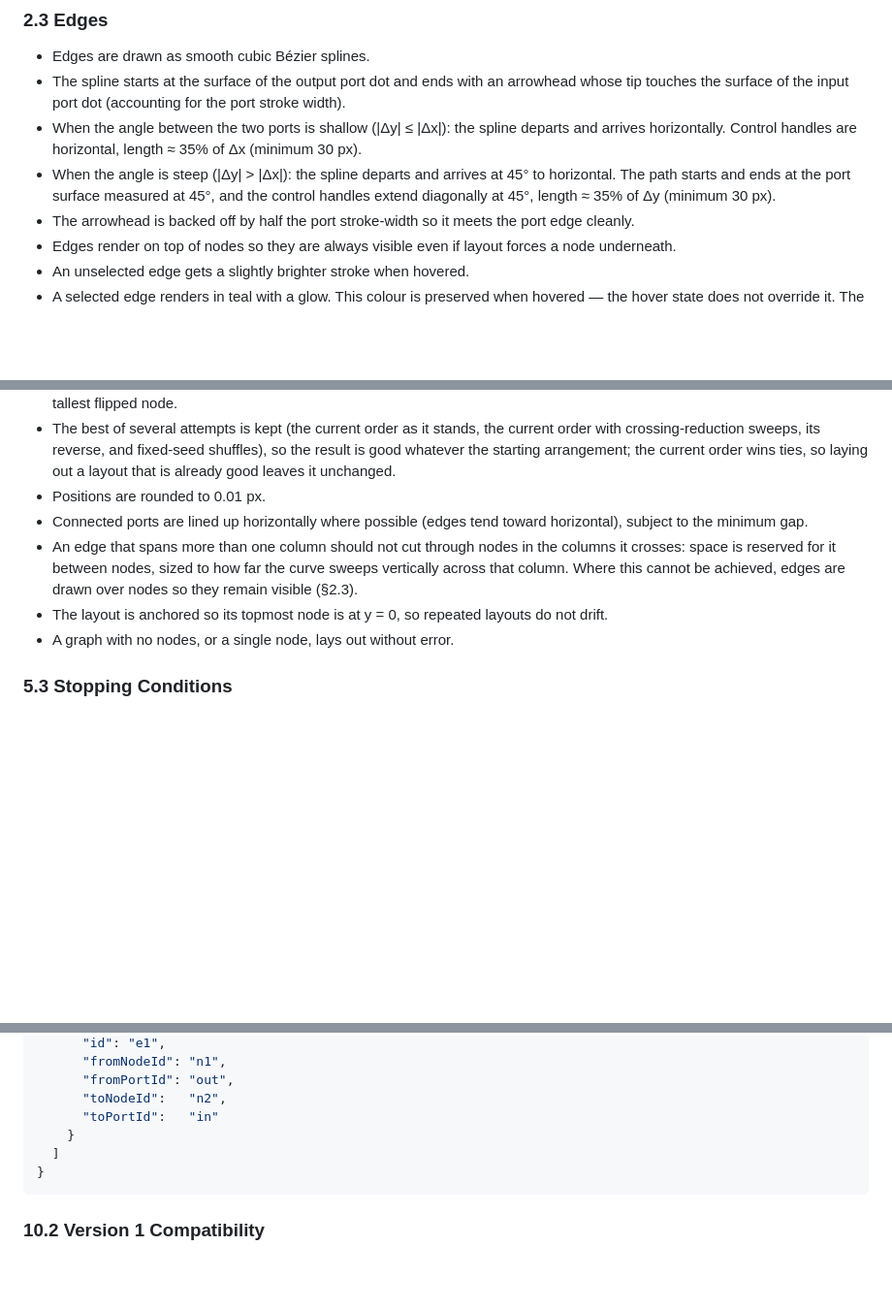
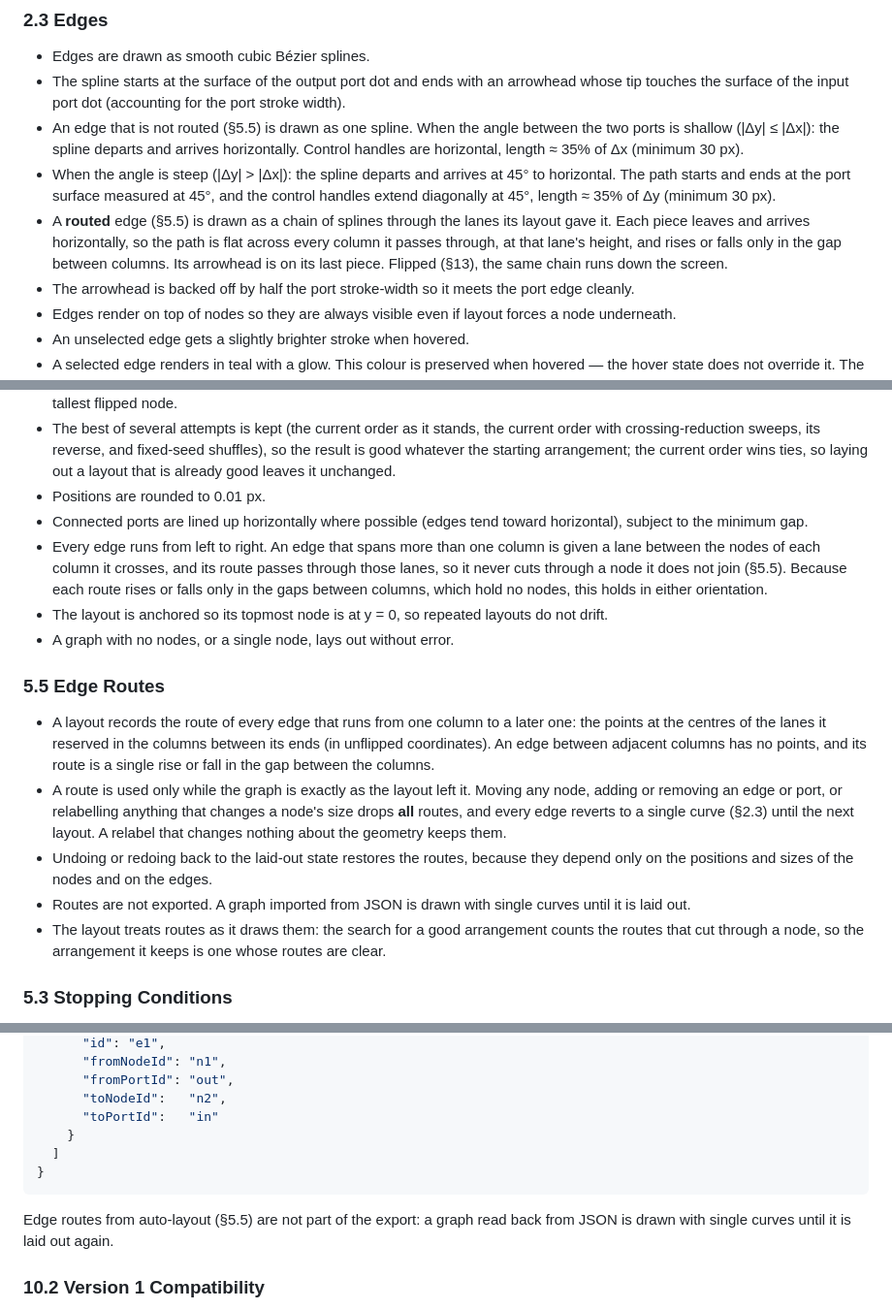
Before and after one commit to nickzoic/dag-editor, a Markdown page: dag-editor-requirements.md, 3 parts joined by grey strips. Shown at 97% size. GitHub-like rendering; blank space fills up the shorter version.

````diff
--- a/dag-editor-requirements.md
+++ b/dag-editor-requirements.md
@@ -50,8 +50,9 @@ A standalone, zero-dependency interactive editor for directed acyclic graphs, im
 
 - Edges are drawn as smooth cubic Bézier splines.
 - The spline starts at the surface of the output port dot and ends with an arrowhead whose tip touches the surface of the input port dot (accounting for the port stroke width).
-- When the angle between the two ports is shallow (|Δy| ≤ |Δx|): the spline departs and arrives horizontally. Control handles are horizontal, length ≈ 35% of Δx (minimum 30 px).
+- An edge that is not routed (§5.5) is drawn as one spline. When the angle between the two ports is shallow (|Δy| ≤ |Δx|): the spline departs and arrives horizontally. Control handles are horizontal, length ≈ 35% of Δx (minimum 30 px).
 - When the angle is steep (|Δy| > |Δx|): the spline departs and arrives at 45° to horizontal. The path starts and ends at the port surface measured at 45°, and the control handles extend diagonally at 45°, length ≈ 35% of Δy (minimum 30 px).
+- A **routed** edge (§5.5) is drawn as a chain of splines through the lanes its layout gave it. Each piece leaves and arrives horizontally, so the path is flat across every column it passes through, at that lane's height, and rises or falls only in the gap between columns. Its arrowhead is on its last piece. Flipped (§13), the same chain runs down the screen.
 - The arrowhead is backed off by half the port stroke-width so it meets the port edge cleanly.
 - Edges render on top of nodes so they are always visible even if layout forces a node underneath.
 - An unselected edge gets a slightly brighter stroke when hovered.
@@ -149,9 +150,17 @@ A standalone, zero-dependency interactive editor for directed acyclic graphs, im
 - The best of several attempts is kept (the current order as it stands, the current order with crossing-reduction sweeps, its reverse, and fixed-seed shuffles), so the result is good whatever the starting arrangement; the current order wins ties, so laying out a layout that is already good leaves it unchanged.
 - Positions are rounded to 0.01 px.
 - Connected ports are lined up horizontally where possible (edges tend toward horizontal), subject to the minimum gap.
-- An edge that spans more than one column should not cut through nodes in the columns it crosses: space is reserved for it between nodes, sized to how far the curve sweeps vertically across that column. Where this cannot be achieved, edges are drawn over nodes so they remain visible (§2.3).
+- Every edge runs from left to right. An edge that spans more than one column is given a lane between the nodes of each column it crosses, and its route passes through those lanes, so it never cuts through a node it does not join (§5.5). Because each route rises or falls only in the gaps between columns, which hold no nodes, this holds in either orientation.
 - The layout is anchored so its topmost node is at y = 0, so repeated layouts do not drift.
 - A graph with no nodes, or a single node, lays out without error.
+
+### 5.5 Edge Routes
+
+- A layout records the route of every edge that runs from one column to a later one: the points at the centres of the lanes it reserved in the columns between its ends (in unflipped coordinates). An edge between adjacent columns has no points, and its route is a single rise or fall in the gap between the columns.
+- A route is used only while the graph is exactly as the layout left it. Moving any node, adding or removing an edge or port, or relabelling anything that changes a node's size drops **all** routes, and every edge reverts to a single curve (§2.3) until the next layout. A relabel that changes nothing about the geometry keeps them.
+- Undoing or redoing back to the laid-out state restores the routes, because they depend only on the positions and sizes of the nodes and on the edges.
+- Routes are not exported. A graph imported from JSON is drawn with single curves until it is laid out.
+- The layout treats routes as it draws them: the search for a good arrangement counts the routes that cut through a node, so the arrangement it keeps is one whose routes are clear.
 
 ### 5.3 Stopping Conditions
 
@@ -281,6 +290,8 @@ All valid node and edge operations fire the appropriate `onChange` events.
 }
 ```
 
+Edge routes from auto-layout (§5.5) are not part of the export: a graph read back from JSON is drawn with single curves until it is laid out again.
+
 ### 10.2 Version 1 Compatibility
 
 Version 1 graphs (nodes without ports, edges with `from`/`to` instead of `fromNodeId`/`toNodeId`) are automatically upgraded on load: each node gains a single input port (`id: "in"`) and a single output port (`id: "out"`); each edge's `from`/`to` are mapped to `fromNodeId`/`toNodeId` with `fromPortId: "out"` and `toPortId: "in"`.
````
Also changed, not shown: README.md (+3 -1 lines), screenshot.png, 3 other files.
